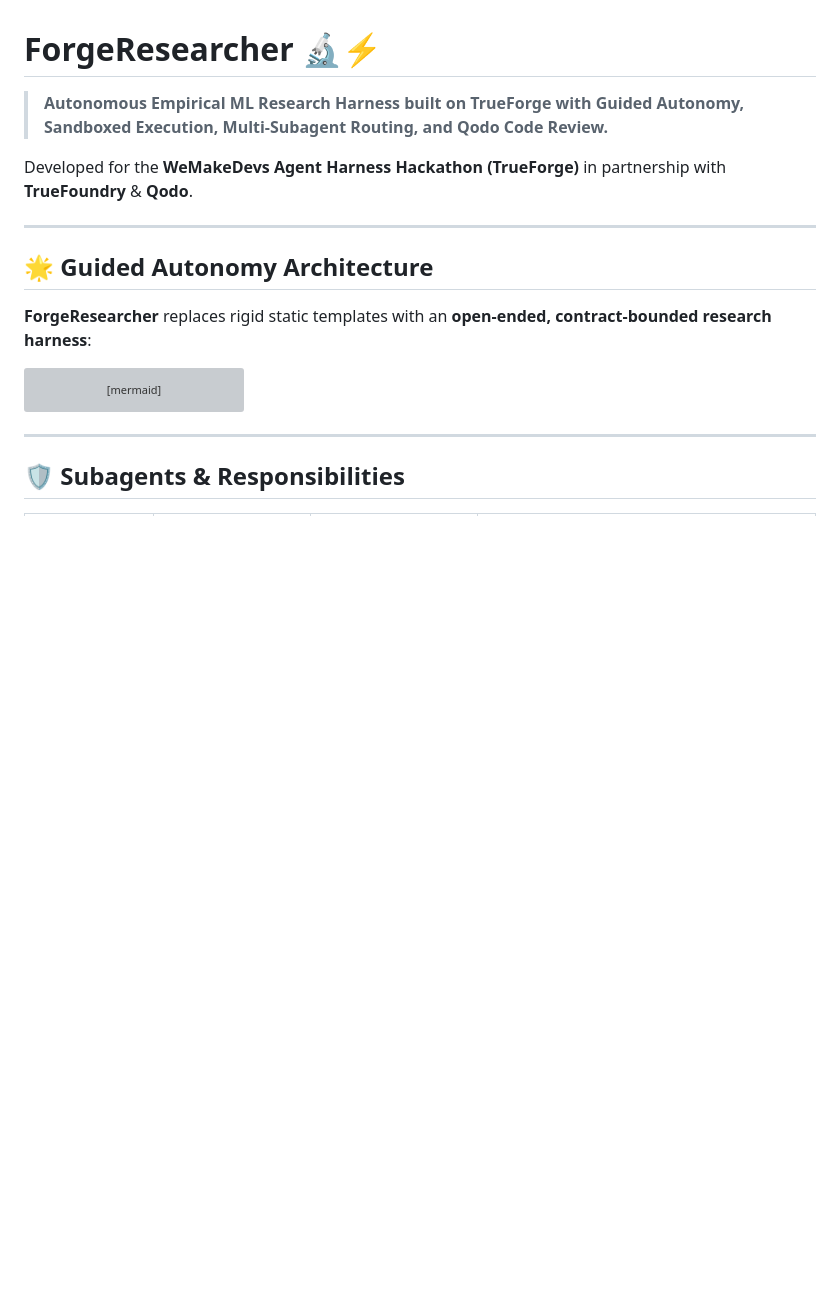
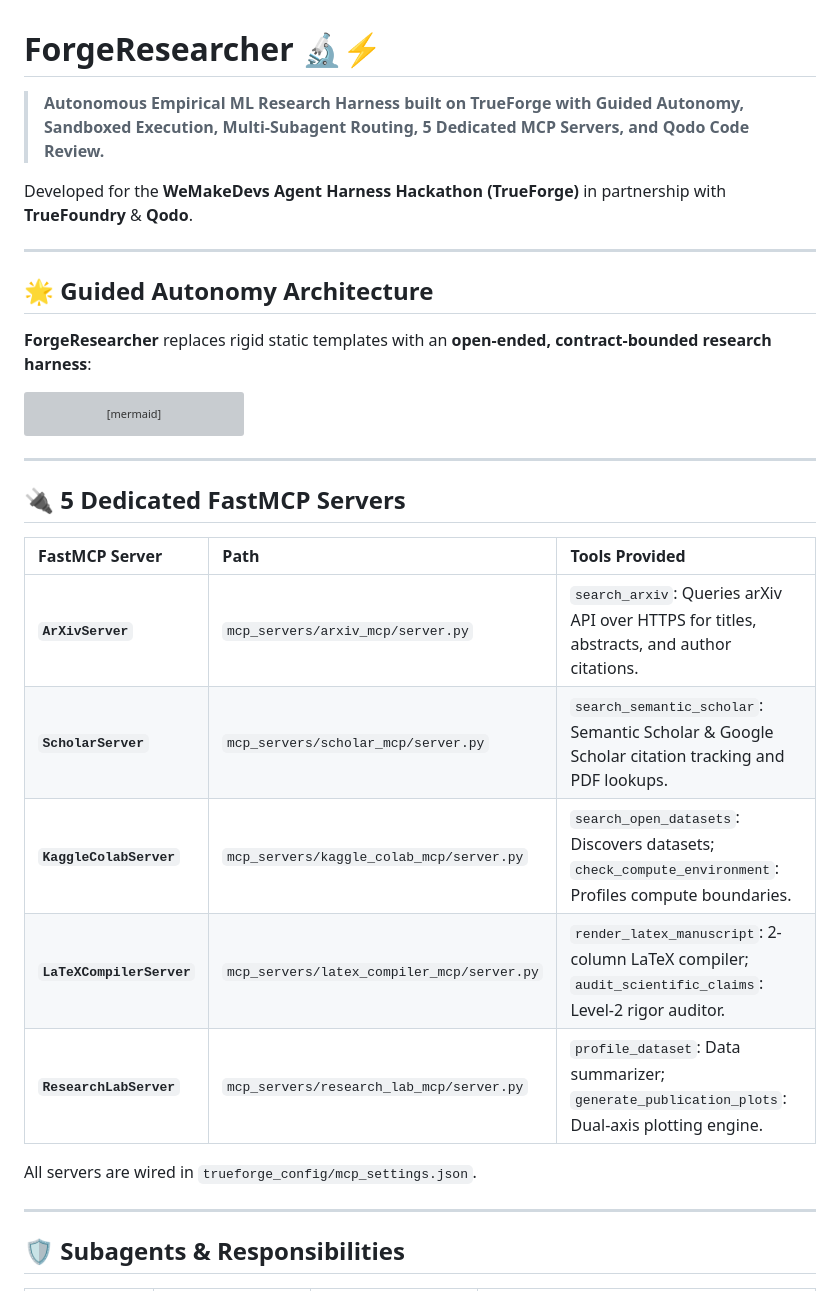
Before and after one commit to Its-Atharva-Gupta/forge-researcher, a Markdown page: README.md, the part around one of its changes. Drawn GitHub-style; blank space fills up the shorter version; grey boxes are pictures that could not be loaded.

```diff
--- a/README.md
+++ b/README.md
@@ -1,6 +1,6 @@
 # ForgeResearcher 🔬⚡
 
-> **Autonomous Empirical ML Research Harness built on TrueForge with Guided Autonomy, Sandboxed Execution, Multi-Subagent Routing, and Qodo Code Review.**
+> **Autonomous Empirical ML Research Harness built on TrueForge with Guided Autonomy, Sandboxed Execution, Multi-Subagent Routing, 5 Dedicated MCP Servers, and Qodo Code Review.**
 
 Developed for the **WeMakeDevs Agent Harness Hackathon (TrueForge)** in partnership with **TrueFoundry** & **Qodo**.
 
@@ -40,6 +40,20 @@ flowchart TD
 
 ---
 
+## 🔌 5 Dedicated FastMCP Servers
+
+| FastMCP Server | Path | Tools Provided |
+| :--- | :--- | :--- |
+| **`ArXivServer`** | `mcp_servers/arxiv_mcp/server.py` | `search_arxiv`: Queries arXiv API over HTTPS for titles, abstracts, and author citations. |
+| **`ScholarServer`** | `mcp_servers/scholar_mcp/server.py` | `search_semantic_scholar`: Semantic Scholar & Google Scholar citation tracking and PDF lookups. |
+| **`KaggleColabServer`** | `mcp_servers/kaggle_colab_mcp/server.py` | `search_open_datasets`: Discovers datasets; `check_compute_environment`: Profiles compute boundaries. |
+| **`LaTeXCompilerServer`** | `mcp_servers/latex_compiler_mcp/server.py` | `render_latex_manuscript`: 2-column LaTeX compiler; `audit_scientific_claims`: Level-2 rigor auditor. |
+| **`ResearchLabServer`** | `mcp_servers/research_lab_mcp/server.py` | `profile_dataset`: Data summarizer; `generate_publication_plots`: Dual-axis plotting engine. |
+
+All servers are wired in `trueforge_config/mcp_settings.json`.
+
+---
+
 ## 🛡️ Subagents & Responsibilities
 
 | Subagent | Role | Input Contract | Output Contract |
```
Also changed, not shown: other parts of README.md (+16 -12 lines).
